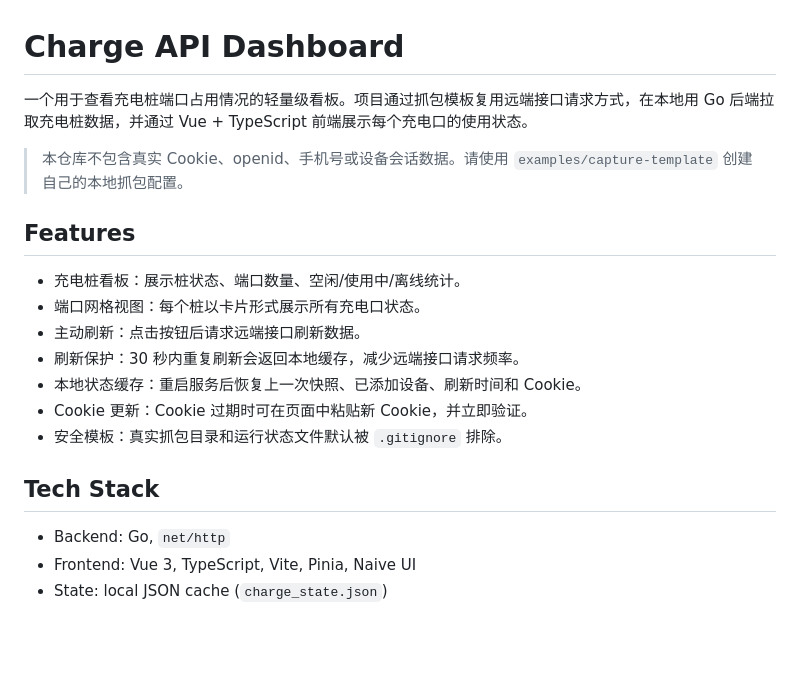
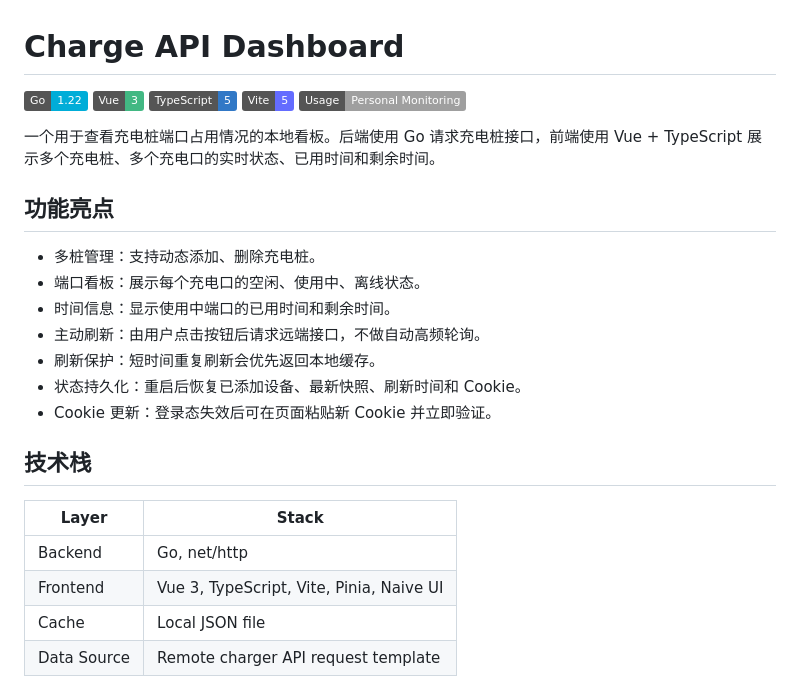
Before and after one commit to ninuan/charge-api, a Markdown page: README.md, the part around one of its changes. Drawn GitHub-style; badges without logos; blank space fills up the shorter version.

```diff
--- a/README.md
+++ b/README.md
@@ -1,22 +1,29 @@
 # Charge API Dashboard
 
-一个用于查看充电桩端口占用情况的轻量级看板。项目通过抓包模板复用远端接口请求方式，在本地用 Go 后端拉取充电桩数据，并通过 Vue + TypeScript 前端展示每个充电口的使用状态。
+![Go](https://img.shields.io/badge/Go-1.22-00ADD8?logo=go&logoColor=white)
+![Vue](https://img.shields.io/badge/Vue-3-42B883?logo=vuedotjs&logoColor=white)
+![TypeScript](https://img.shields.io/badge/TypeScript-5-3178C6?logo=typescript&logoColor=white)
+![Vite](https://img.shields.io/badge/Vite-5-646CFF?logo=vite&logoColor=white)
+![License](https://img.shields.io/badge/Usage-Personal%20Monitoring-lightgrey)
 
-> 本仓库不包含真实 Cookie、openid、手机号或设备会话数据。请使用 `examples/capture-template` 创建自己的本地抓包配置。
+一个用于查看充电桩端口占用情况的本地看板。后端使用 Go 请求充电桩接口，前端使用 Vue + TypeScript 展示多个充电桩、多个充电口的实时状态、已用时间和剩余时间。
 
-## Features
+## 功能亮点
 
-- 充电桩看板：展示桩状态、端口数量、空闲/使用中/离线统计。
-- 端口网格视图：每个桩以卡片形式展示所有充电口状态。
-- 主动刷新：点击按钮后请求远端接口刷新数据。
-- 刷新保护：30 秒内重复刷新会返回本地缓存，减少远端接口请求频率。
-- 本地状态缓存：重启服务后恢复上一次快照、已添加设备、刷新时间和 Cookie。
-- Cookie 更新：Cookie 过期时可在页面中粘贴新 Cookie，并立即验证。
-- 安全模板：真实抓包目录和运行状态文件默认被 `.gitignore` 排除。
+- 多桩管理：支持动态添加、删除充电桩。
+- 端口看板：展示每个充电口的空闲、使用中、离线状态。
+- 时间信息：显示使用中端口的已用时间和剩余时间。
+- 主动刷新：由用户点击按钮后请求远端接口，不做自动高频轮询。
+- 刷新保护：短时间重复刷新会优先返回本地缓存。
+- 状态持久化：重启后恢复已添加设备、最新快照、刷新时间和 Cookie。
+- Cookie 更新：登录态失效后可在页面粘贴新 Cookie 并立即验证。
 
-## Tech Stack
+## 技术栈
 
-- Backend: Go, `net/http`
-- Frontend: Vue 3, TypeScript, Vite, Pinia, Naive UI
-- State: local JSON cache (`charge_state.json`)
+| Layer | Stack |
+| --- | --- |
+| Backend | Go, net/http |
+| Frontend | Vue 3, TypeScript, Vite, Pinia, Naive UI |
+| Cache | Local JSON file |
+| Data Source | Remote charger API request template |
 
```
Also changed, not shown: other parts of README.md (+46 -111 lines).
